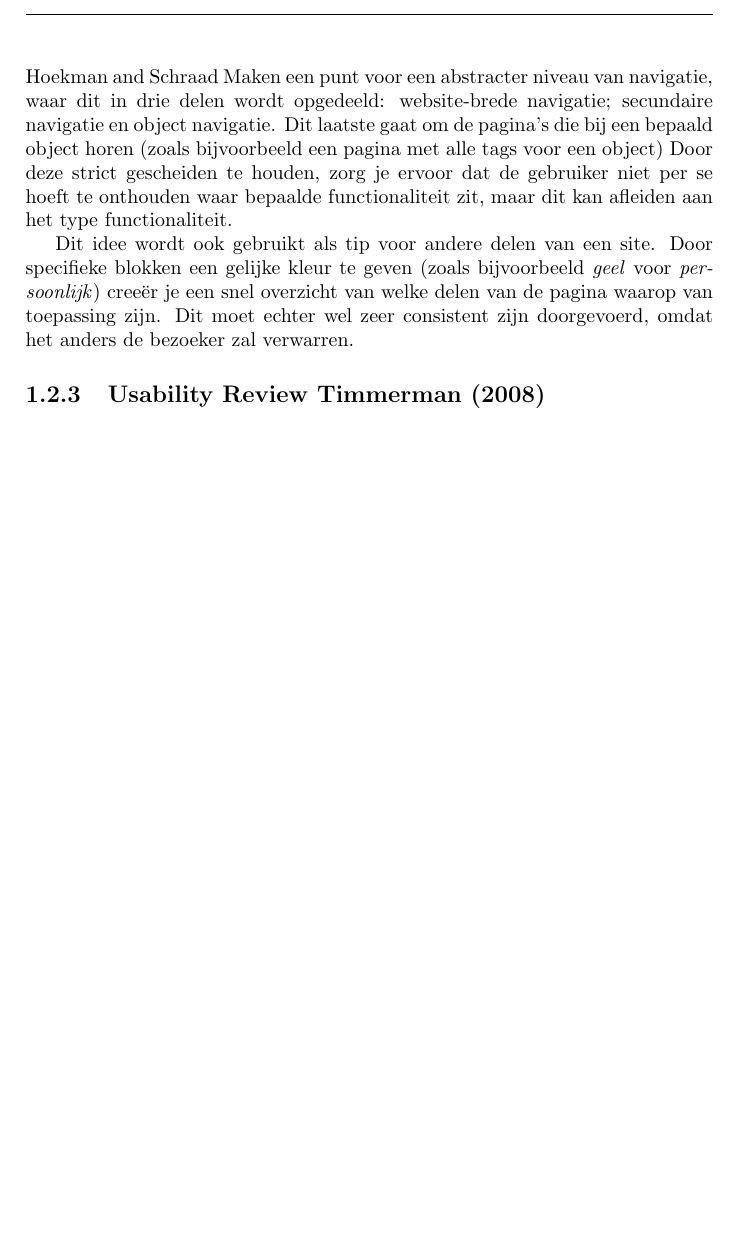
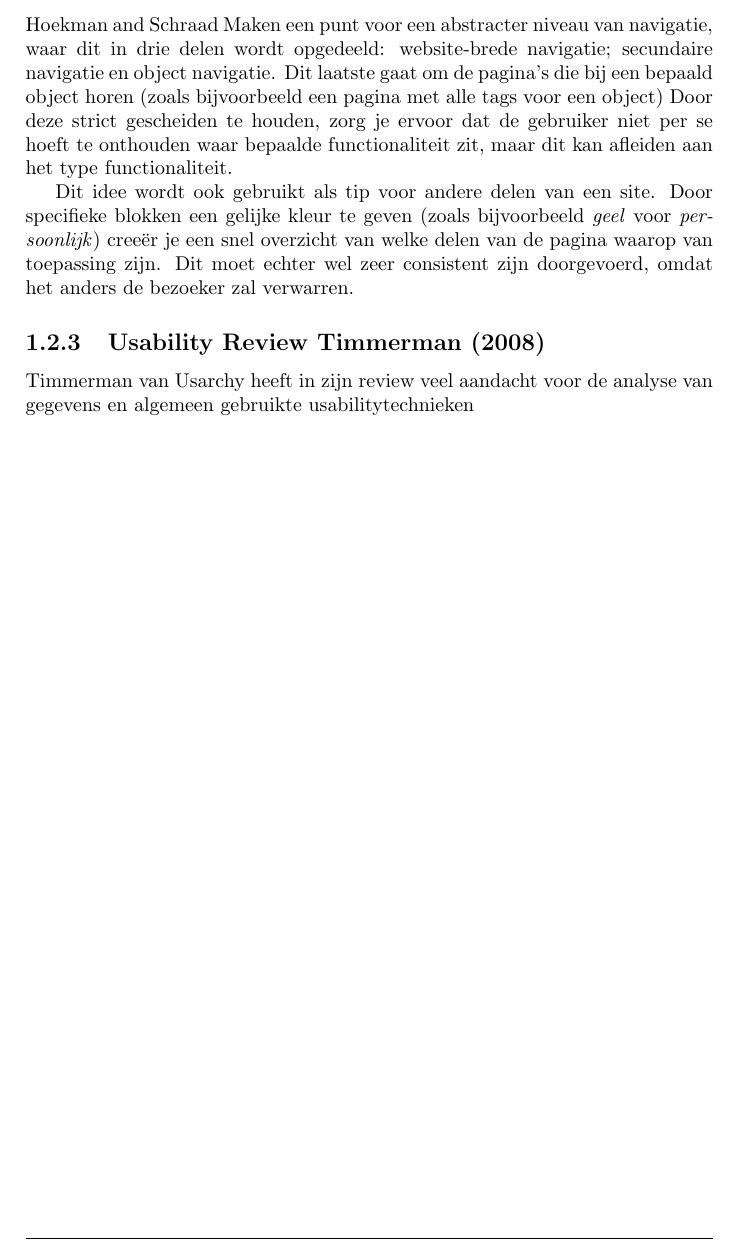
Before and after one commit to Kilian/Graduation, a LaTeX document (source/verslag.tex): part of page 17 of 27, cut so that both start at the same text, the shorter picture padded with empty space. Compiled offline with pdfLaTeX.

Commit message:
metawork

```diff
--- a/source/verslag.tex
+++ b/source/verslag.tex
@@ -38,9 +38,9 @@
 
   \lhead{}
   \rhead{}
-  \lfoot{$Afstudeerverslag$}
+  \lfoot{$Projectverslag$}
   \rfoot{\thepage~van \pageref{LastPage}}
-  \renewcommand{\headrulewidth}{0.4pt}
+  \renewcommand{\headrulewidth}{0.0pt}
   \renewcommand{\footrulewidth}{0.4pt}
 
   % List items
@@ -260,7 +260,7 @@ Momenteel toont Wakoopa enkel een melding dat een profiel nog niet compleet is,
     Dit idee wordt ook gebruikt als tip voor andere delen van een site. Door specifieke blokken een gelijke kleur te geven (zoals bijvoorbeeld \emph{geel} voor \emph{persoonlijk}) cree\"er je een snel overzicht van welke delen van de pagina waarop van toepassing zijn. Dit moet echter wel zeer consistent zijn doorgevoerd, omdat het anders de bezoeker zal verwarren.
 
     \subsection{Usability Review \citet{Timmerman2008}}
-
+    \citeauthor{Timmerman2008} van Usarchy heeft in zijn review veel aandacht voor de analyse van gegevens en algemeen gebruikte usabilitytechnieken
 
 %usarchy
 %- persona's maken! (goede ook voor mezelf)
```
